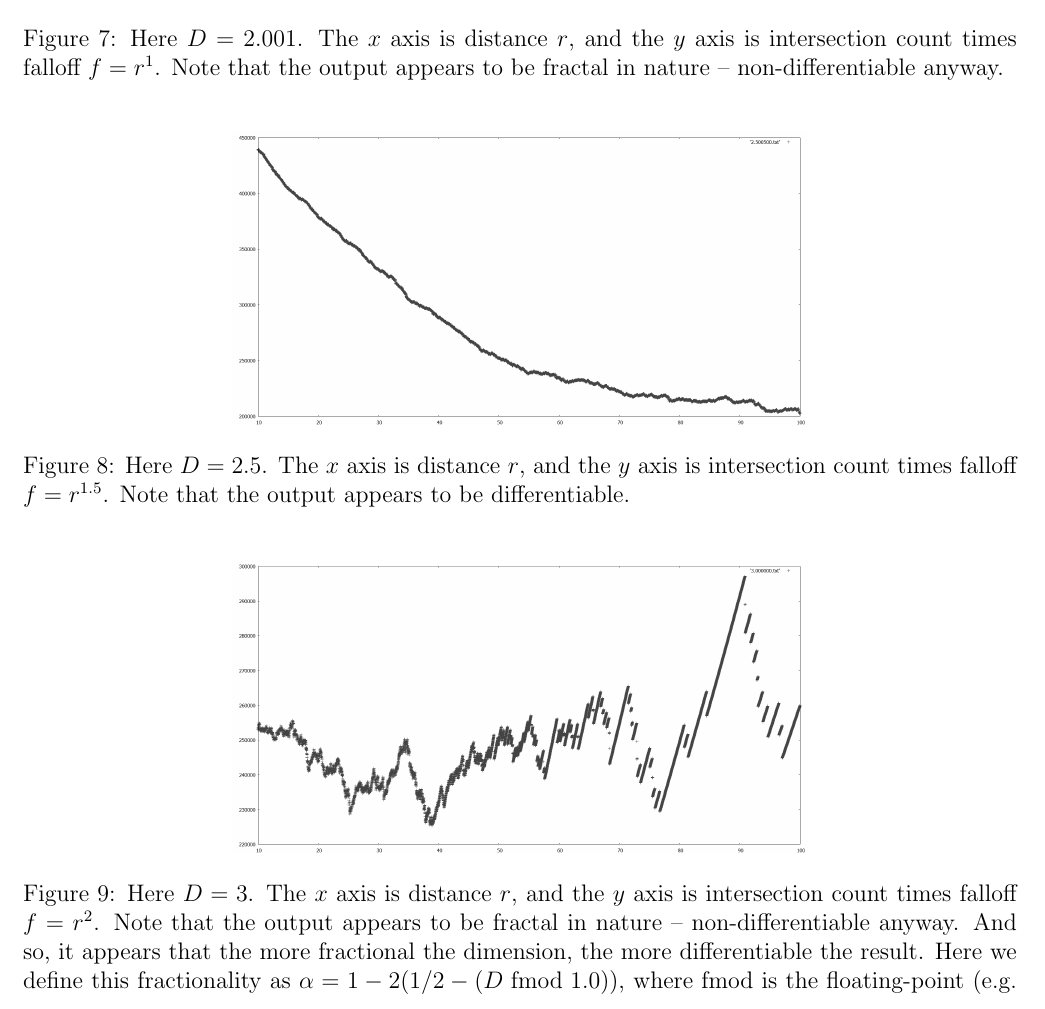
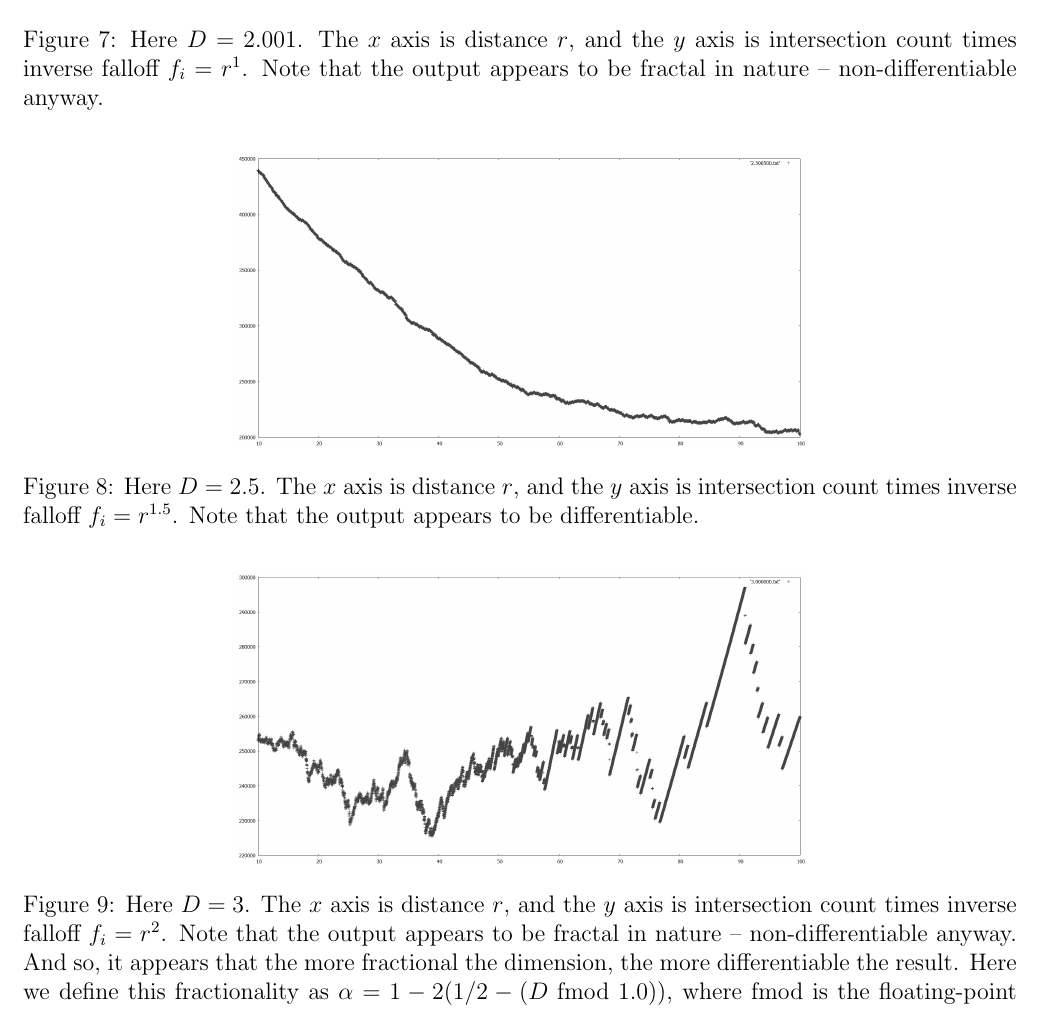
Before and after one commit to sjhalayka/papers, a LaTeX paper (review/bezier_escape.tex): part of page 7 of 7, cut so that both start at the same text. Compiled offline with pdfLaTeX.

Commit message:
Add files via upload

```diff
--- a/review/bezier_escape.tex
+++ b/review/bezier_escape.tex
@@ -289,7 +289,7 @@ The strength of the gravitational field is like $Gc$, and the falloff is related
   \includegraphics[width = 4 in]{2.001_pow.png}
   \caption{
 Here $D = 2.001$.
-The $x$ axis is distance $r$, and the $y$ axis is intersection count times falloff $f = r^1$.
+The $x$ axis is distance $r$, and the $y$ axis is intersection count times inverse falloff $f_i = r^1$.
 Note that the output appears to be fractal in nature -- non-differentiable anyway.
 }
 \end{figure}
@@ -299,7 +299,7 @@ Note that the output appears to be fractal in nature -- non-differentiable anywa
   \includegraphics[width = 4 in]{2.5_pow.png}
   \caption{
 Here $D = 2.5$.
-The $x$ axis is distance $r$, and the $y$ axis is intersection count times falloff $f = r^{1.5}$.
+The $x$ axis is distance $r$, and the $y$ axis is intersection count times inverse falloff $f_i = r^{1.5}$.
 Note that the output appears to be differentiable.
 }
 \end{figure}
@@ -309,7 +309,7 @@ Note that the output appears to be differentiable.
   \includegraphics[width = 4 in]{3.0_pow.png}
   \caption{
 Here $D = 3$.
-The $x$ axis is distance $r$, and the $y$ axis is intersection count times falloff $f = r^2$.
+The $x$ axis is distance $r$, and the $y$ axis is intersection count times inverse falloff $f_i = r^2$.
 Note that the output appears to be fractal in nature -- non-differentiable anyway.
 And so, it appears that the more fractional the dimension, the more differentiable the result.
 Here we define this fractionality as $\alpha = 1 - 2 (1/2 - (D\;\textrm{fmod}\;1.0))$, where $\textrm{fmod}$ is the floating-point (e.g. real) modulo operator.
```
Also changed, not shown: review/bezier_escape.pdf.
